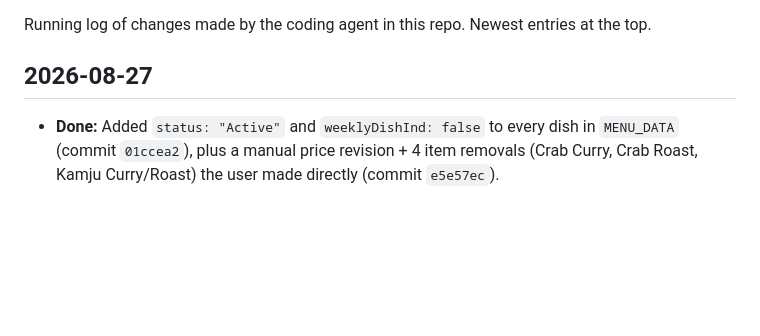
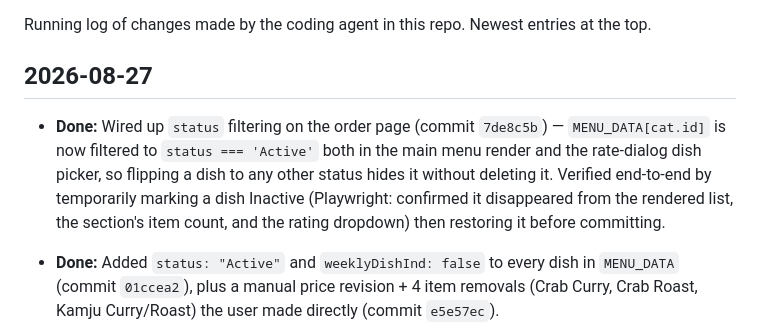
Before and after one commit to navrang786fr/Navrang, a Markdown page: agent.md, the part around the change. Rendered like a GitHub page; blank space fills up the shorter version.

Commit message:
Update agent.md with status filtering
Co-Authored-By: Claude Sonnet 5 <noreply@anthropic.com>

```diff
--- a/agent.md
+++ b/agent.md
@@ -3,6 +3,8 @@
 Running log of changes made by the coding agent in this repo. Newest entries at the top.
 
 ## 2026-08-27
+
+- **Done:** Wired up `status` filtering on the order page (commit `7de8c5b`) — `MENU_DATA[cat.id]` is now filtered to `status === 'Active'` both in the main menu render and the rate-dialog dish picker, so flipping a dish to any other status hides it without deleting it. Verified end-to-end by temporarily marking a dish Inactive (Playwright: confirmed it disappeared from the rendered list, the section's item count, and the rating dropdown) then restoring it before committing.
 
 - **Done:** Added `status: "Active"` and `weeklyDishInd: false` to every dish in `MENU_DATA` (commit `01ccea2`), plus a manual price revision + 4 item removals (Crab Curry, Crab Roast, Kamju Curry/Roast) the user made directly (commit `e5e57ec`).
   - Wrote a one-off script to programmatically add the two new fields to all 98 dishes with a consistent key order, rather than hand-editing each line; verified the dish name set was unchanged before/after and that the live page still renders all 98 rows with no console errors. `CATEGORY_META` was left untouched.
```
